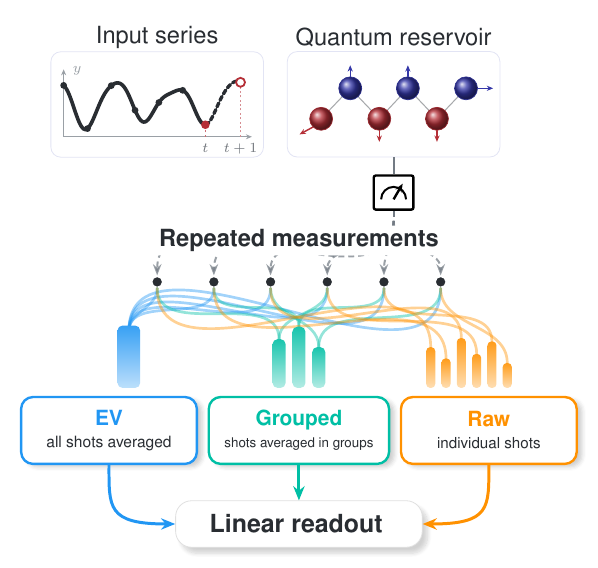
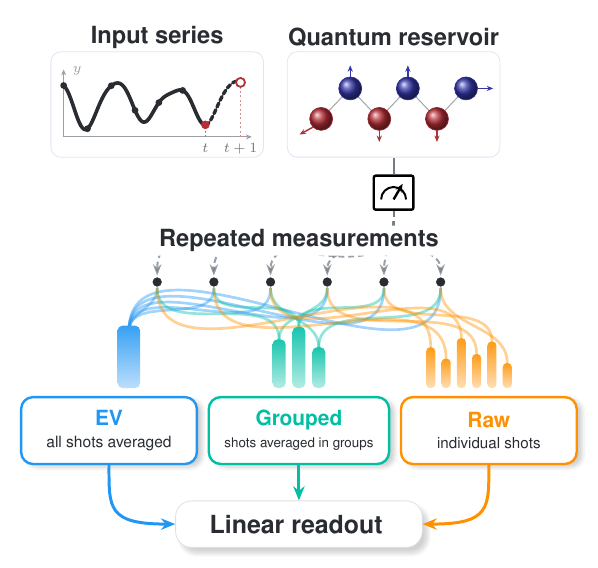
Before and after one commit to eybmits/adaptive-shot-aggregation, a LaTeX figure (paper/gfx/fig1_shot_organization.tex): the whole page. Compiled offline with pdfLaTeX.

Commit message:
Restore bold Figure 1 headings

```diff
--- a/paper/gfx/fig1_shot_organization.tex
+++ b/paper/gfx/fig1_shot_organization.tex
@@ -106,7 +106,7 @@
 }
 
 \tikzset{
-  stage/.style={font=\normalfont\fontsize{11.86}{13.2}\selectfont,text=truec},
+  stage/.style={font=\bfseries\fontsize{11.86}{13.2}\selectfont,text=truec},
   qblue/.style={circle,shade,ball color=reservoirblue,
                 draw=reservoirblue!85!black,line width=0.35pt,
                 inner sep=0pt,minimum size=11.5pt},
```
Also changed, not shown: output/pdf/QCE26_NIER_split_ensemble_qrc_anonymous.pdf, output/pdf/QCE26_NIER_split_ensemble_qrc_named.pdf, paper/gfx/fig1_shot_organization.pdf, 1 other file.
